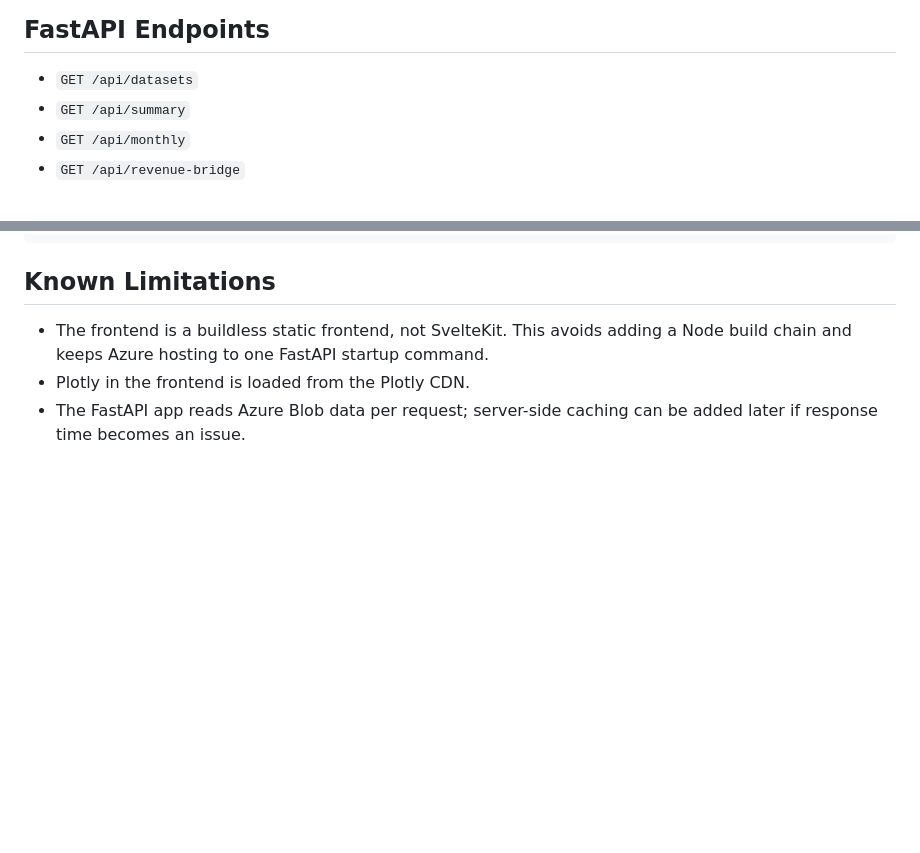
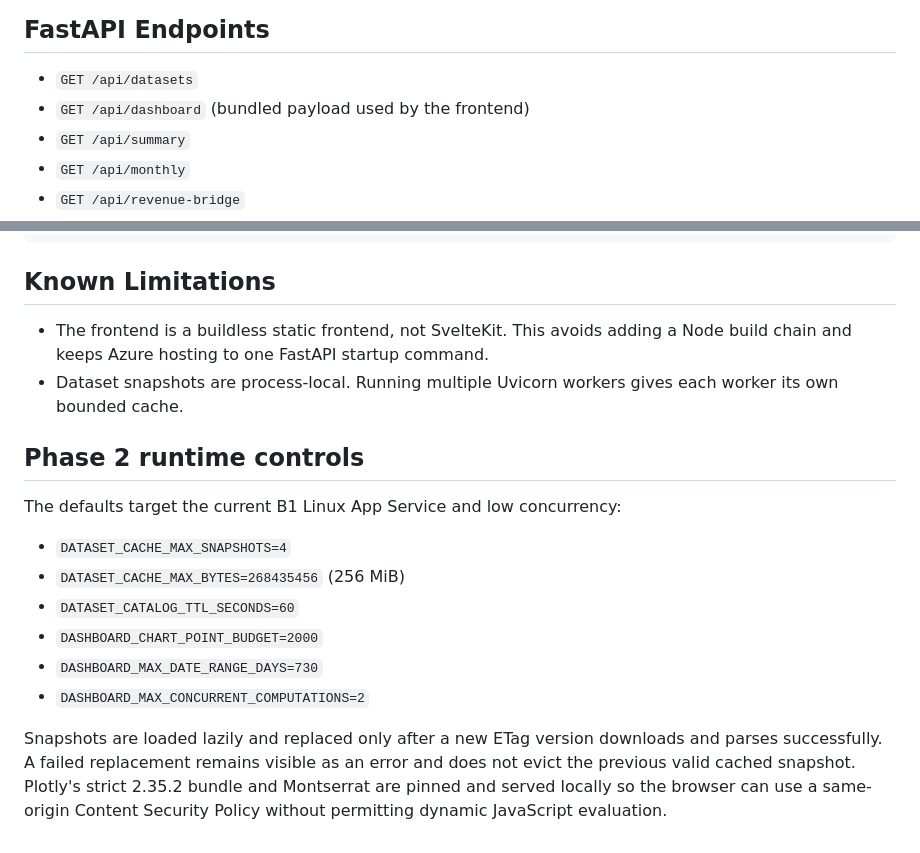
Before and after one commit to vverbist/azure_dashboard_RW5, a Markdown page: README.md, 2 parts joined by grey strips. Rendered like a GitHub page; blank space fills up the shorter version.

Commit message:
docs: mark dashboard phase 2 complete

```diff
--- a/README.md
+++ b/README.md
@@ -88,6 +88,7 @@ The frontend is a buildless static app in `frontend/`. FastAPI serves `frontend/
 ## FastAPI Endpoints
 
 - `GET /api/datasets`
+- `GET /api/dashboard` (bundled payload used by the frontend)
 - `GET /api/summary`
 - `GET /api/monthly`
 - `GET /api/revenue-bridge`
@@ -135,5 +136,22 @@ python scripts/validate_shared_calculations.py data/exports/2026_ytd.csv
 ## Known Limitations
 
 - The frontend is a buildless static frontend, not SvelteKit. This avoids adding a Node build chain and keeps Azure hosting to one FastAPI startup command.
-- Plotly in the frontend is loaded from the Plotly CDN.
-- The FastAPI app reads Azure Blob data per request; server-side caching can be added later if response time becomes an issue.
+- Dataset snapshots are process-local. Running multiple Uvicorn workers gives each worker
+  its own bounded cache.
+
+## Phase 2 runtime controls
+
+The defaults target the current B1 Linux App Service and low concurrency:
+
+- `DATASET_CACHE_MAX_SNAPSHOTS=4`
+- `DATASET_CACHE_MAX_BYTES=268435456` (256 MiB)
+- `DATASET_CATALOG_TTL_SECONDS=60`
+- `DASHBOARD_CHART_POINT_BUDGET=2000`
+- `DASHBOARD_MAX_DATE_RANGE_DAYS=730`
+- `DASHBOARD_MAX_CONCURRENT_COMPUTATIONS=2`
+
+Snapshots are loaded lazily and replaced only after a new ETag version downloads and
+parses successfully. A failed replacement remains visible as an error and does not evict
+the previous valid cached snapshot. Plotly's strict 2.35.2 bundle and Montserrat are
+pinned and served locally so the browser can use a same-origin Content Security Policy
+without permitting dynamic JavaScript evaluation.
```
Also changed, not shown: docs/auth_setup.md (+7 -6 lines), docs/roadmap.md (+57 -37 lines).
